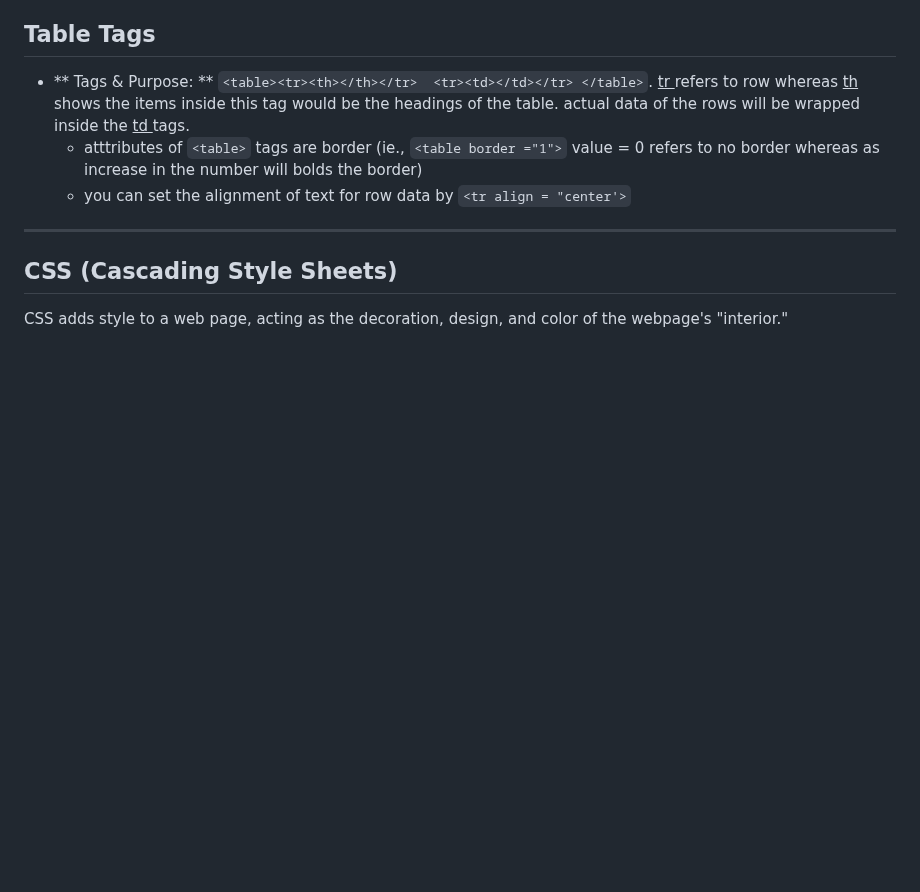
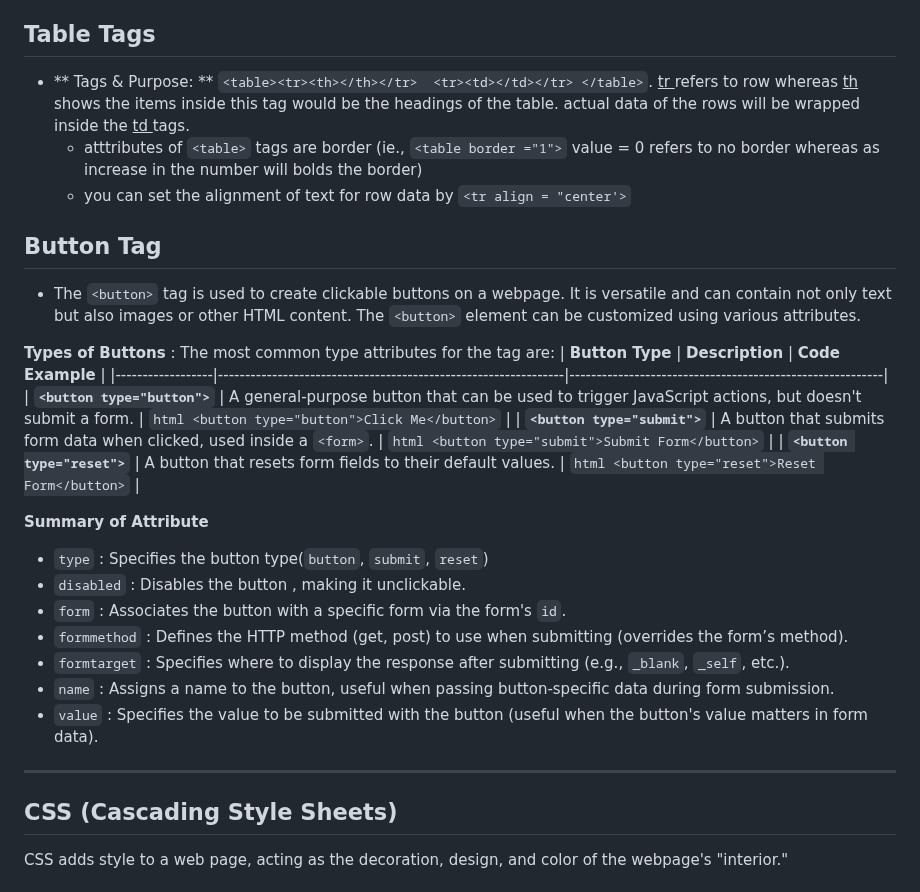
Before and after one commit to Sripo/HTML_CSS, a Markdown page: README.md, the part around the change. Rendered like a GitHub page; blank space fills up the shorter version.

Commit message:
Update README.md
Added the Button tag and attributes summary

````diff
--- a/README.md
+++ b/README.md
@@ -233,6 +233,26 @@ To create a list of terms and descriptions, similar to a dictionary or glossary.
     - atttributes of `<table>` tags are border (ie., `<table border ="1">` value = 0 refers to no border whereas as increase in the number will bolds the border)
     - you can set the alignment of text for row data by `<tr align = "center'>`
 
+## Button Tag
+- The `<button>` tag is used to create clickable buttons on a webpage. It is versatile and can contain not only text but also images or other HTML content. The `<button>` element can be customized using various attributes.
+
+**Types of Buttons** : The most common type attributes for the <button> tag are:
+    | **Button Type**  | **Description**                                                | **Code Example**                                         |
+|------------------|----------------------------------------------------------------|----------------------------------------------------------|
+| **`<button type="button">`**  | A general-purpose button that can be used to trigger JavaScript actions, but doesn't submit a form. | ```html <button type="button">Click Me</button>```      |
+| **`<button type="submit">`**  | A button that submits form data when clicked, used inside a `<form>`. | ```html <button type="submit">Submit Form</button>```   |
+| **`<button type="reset">`**  | A button that resets form fields to their default values. | ```html <button type="reset">Reset Form</button>```     |
+
+**Summary of Attribute**
+- `type` : Specifies the button type(`button`, `submit`, `reset`)
+- `disabled` : Disables the button , making it unclickable.
+- `form` : Associates the button with a specific form via the form's `id`.
+- `formmethod` : Defines the HTTP method (get, post) to use when submitting (overrides the form’s method).
+- `formtarget` : Specifies where to display the response after submitting (e.g., `_blank`, `_self`, etc.).
+- `name` : Assigns a name to the button, useful when passing button-specific data during form submission.
+- `value` : Specifies the value to be submitted with the button (useful when the button's value matters in form data).
+
+
 ---
 
 ## **CSS (Cascading Style Sheets)**
````
